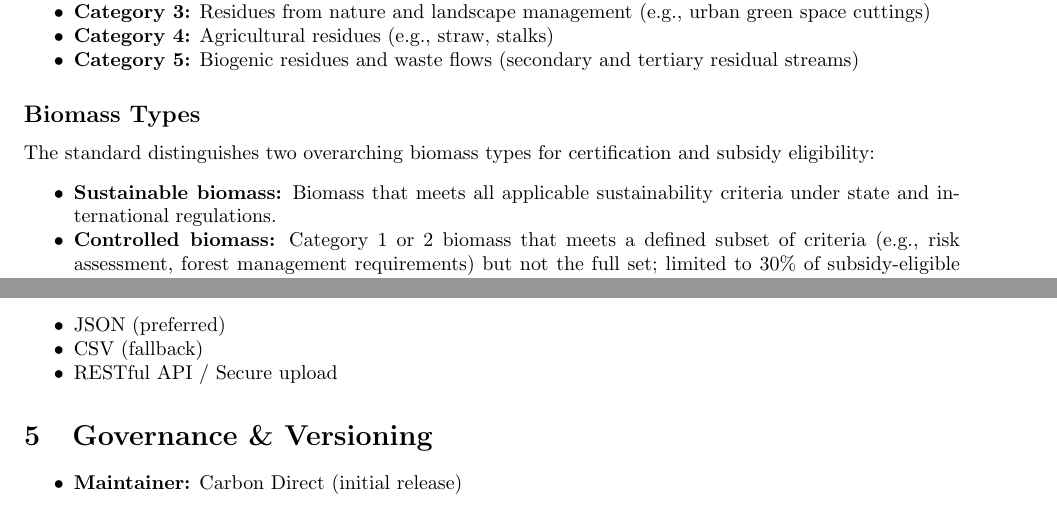
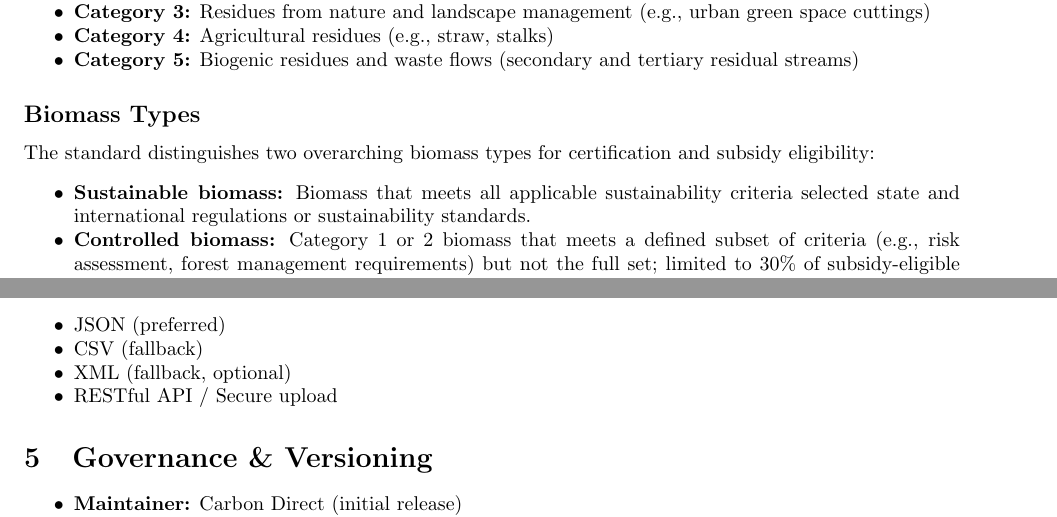
Before and after one commit to carbondirect/BOOST, a LaTeX document (Data_Standard_with_ERDs.tex): two parts of pages 1 and 2 of 5, joined at a grey line, cut so that both start at the same text. Compiled offline with pdfLaTeX.

```diff
--- a/Data_Standard_with_ERDs.tex
+++ b/Data_Standard_with_ERDs.tex
@@ -65,7 +65,7 @@
 \subsection*{Biomass Types}
 The standard distinguishes two overarching biomass types for certification and subsidy eligibility:
 \begin{itemize}[noitemsep]
-    \item \textbf{Sustainable biomass:} Biomass that meets all applicable sustainability criteria under state and international regulations.
+    \item \textbf{Sustainable biomass:} Biomass that meets all applicable sustainability criteria selected state and international regulations or sustainability standards.
     \item \textbf{Controlled biomass:} Category 1 or 2 biomass that meets a defined subset of criteria (e.g., risk assessment, forest management requirements) but not the full set; limited to 30\% of subsidy-eligible volumes.
 \end{itemize}
 
@@ -116,6 +116,7 @@
 \begin{itemize}[noitemsep]
     \item JSON (preferred)
     \item CSV (fallback)
+    \item XML (fallback, optional)
     \item RESTful API / Secure upload
 \end{itemize}
 
```
Also changed, not shown: draft_coc_standards/CoC_data_standard_general_initial.tex (renamed from CoC_data_standard_general_initial.tex), draft_coc_standards/CoC_standard_from_interview_summaries.tex (renamed from CoC_standard_from_interview_summaries.tex), entity_relationship_diagrams/boost_erd_mermaid.svg (renamed from boost_erd_mermaid.svg), entity_relationship_diagrams/boost_erd_plantuml.svg (renamed from boost_erd_plantuml.svg), entity_relationship_diagrams/boost_erd_semiabstract.png (renamed from boost_erd_semiabstract.png), entity_relationship_diagrams/boost_fsc_erd_mermaid.svg (renamed from boost_fsc_erd_mermaid.svg), entity_relationship_diagrams/boost_integrated_erd_mermaid.svg (renamed from boost_integrated_erd_mermaid.svg), entity_relationship_diagrams/boost_iso_erd_mermaid.svg (renamed from boost_iso_erd_mermaid.svg), entity_relationship_diagrams/boost_ned_erd_mermaid.svg (renamed from boost_ned_erd_mermaid.svg), entity_relationship_diagrams/boost_rsb_erd_mermaid.svg (renamed from boost_rsb_erd_mermaid.svg), entity_relationship_diagrams/updated_coc_erd_mermaid.png (renamed from updated_coc_erd_mermaid.png), entity_relationship_diagrams/updated_coc_erd_with_roles.png (renamed from updated_coc_erd_with_roles.png).
